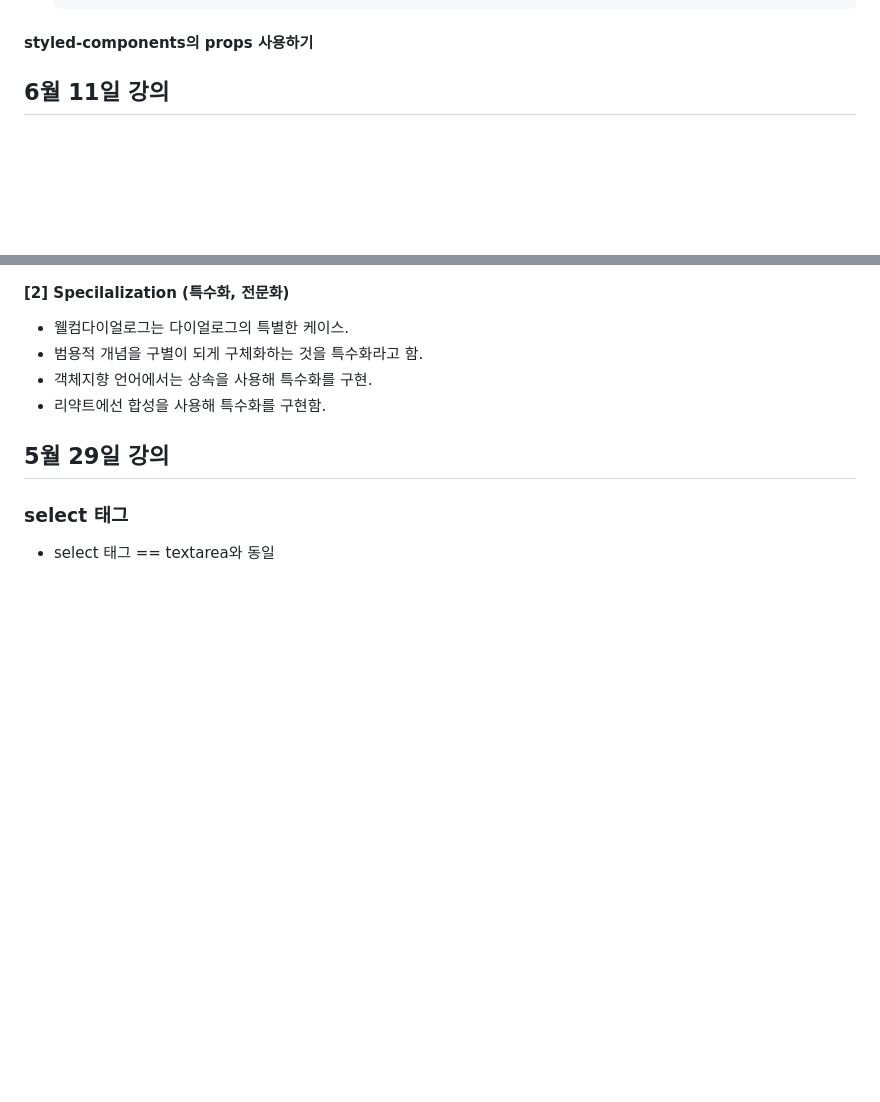
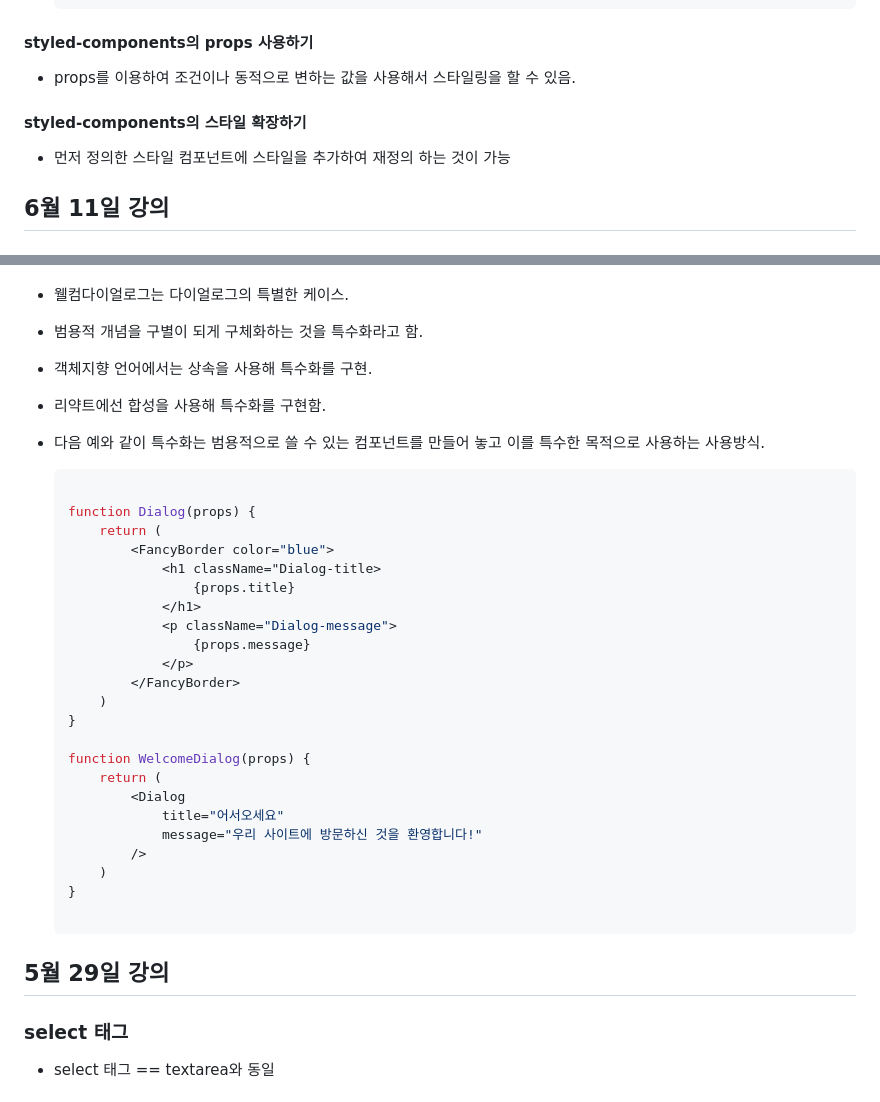
Before and after one commit to ziiroJ/react1-2, a Markdown page: README.md, 2 parts joined by grey strips. GitHub-like rendering; blank space fills up the shorter version.

````diff
--- a/README.md
+++ b/README.md
@@ -52,6 +65,10 @@
         text-align:center;`
       ```
   #### styled-components의 props 사용하기
+  * props를 이용하여 조건이나 동적으로 변하는 값을 사용해서 스타일링을 할 수 있음.
+
+  #### styled-components의 스타일 확장하기
+  * 먼저 정의한 스타일 컴포넌트에 스타일을 추가하여 재정의 하는 것이 가능
 
 
 
@@ -165,7 +182,33 @@ return (
 * 범용적 개념을 구별이 되게 구체화하는 것을 특수화라고 함.
 * 객체지향 언어에서는 상속을 사용해 특수화를 구현.
 * 리약트에선 합성을 사용해 특수화를 구현함.
+* 다음 예와 같이 특수화는 범용적으로 쓸 수 있는 컴포넌트를 만들어 놓고 이를 특수한 목적으로 사용하는 사용방식.
 
+    ```js
+
+    function Dialog(props) {
+        return (
+            <FancyBorder color="blue">
+                <h1 className="Dialog-title>
+                    {props.title}
+                </h1>
+                <p className="Dialog-message">
+                    {props.message}
+                </p>
+            </FancyBorder>
+        )
+    }
+
+    function WelcomeDialog(props) {
+        return (
+            <Dialog
+                title="어서오세요"
+                message="우리 사이트에 방문하신 것을 환영합니다!"
+            />
+        )
+    }
+
+    ```
 
 ## 5월 29일 강의
 ### select 태그
````
Also changed, not shown: other parts of README.md (+35 -22 lines).
